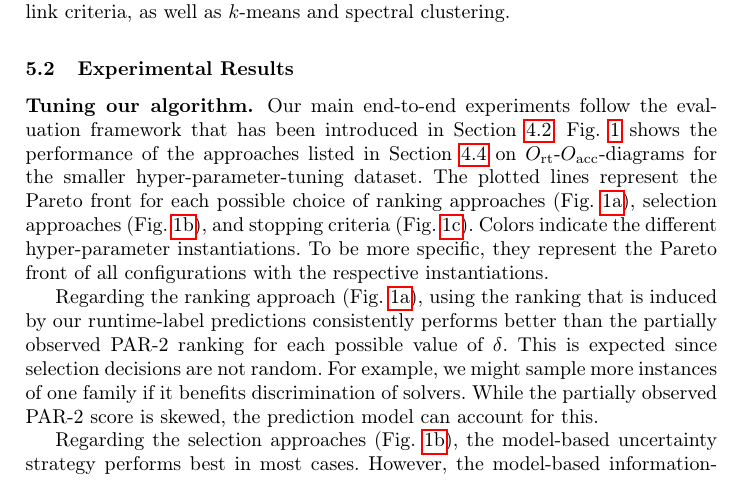
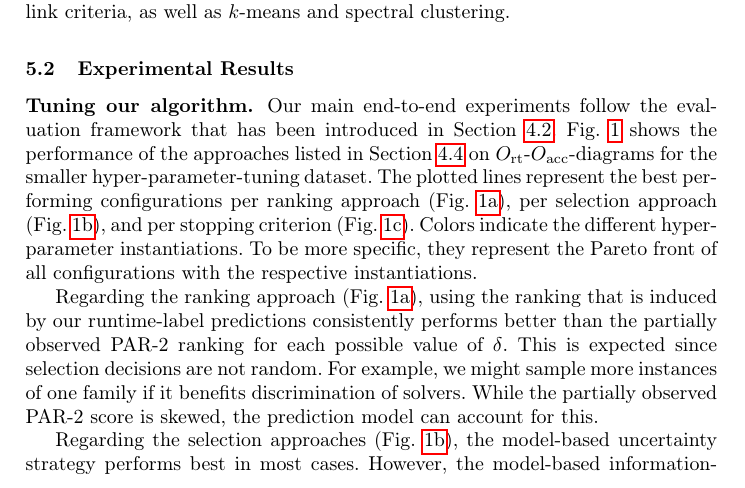
Before and after one commit to mathefuchs/al-for-sat-solver-benchmarking, a LaTeX thesis (paper/paper.tex): part of page 12 of 18, cut so that both start at the same text. Compiled offline with pdfLaTeX.

Commit message:
Address comments

```diff
--- a/paper/paper.tex
+++ b/paper/paper.tex
@@ -838,9 +841,10 @@ Other clustering approaches that we have tried include hierarchical clustering w
 
 \subsection{Experimental Results}
 \subsubsection{Tuning our algorithm.}
+
 Our main end-to-end experiments follow the evaluation framework that has been introduced in Section~\ref{sec:evalframe}.
 Fig.~\ref{fig:e2eallsolvers} shows the performance of the approaches listed in Section~\ref{sec:hyper} on $O_{\operatorname{rt}}$-$O_{\operatorname{acc}}$-diagrams for the smaller hyper-parameter-tuning dataset.
-The plotted lines represent the Pareto front for each possible choice of ranking approaches (Fig.~\ref{fig:annitraincolorranking}), selection approaches (Fig.~\ref{fig:annitraincolorselection}), and stopping criteria (Fig.~\ref{fig:annitraincolorstopping}).
+The plotted lines represent the best performing configurations per ranking approach (Fig.~\ref{fig:annitraincolorranking}), per selection approach (Fig.~\ref{fig:annitraincolorselection}), and per stopping criterion (Fig.~\ref{fig:annitraincolorstopping}).
 %JB: as far as I understand it, the lines only compare some top-level hyperparameters, but for each of these hyperparemeters, take the best (= Pareto front) out of some more fine-grained settings (the hyperparameters of the hyperparameters, so to speak), so it's no really "each possible choice" in the sense of actual, individual configurations, but rather a combination of configurations
 Colors indicate the different hyper-parameter instantiations.
 To be more specific, they represent the Pareto front of all configurations with the respective instantiations.
```
Also changed, not shown: paper/paper.tex (3 more changed lines).
